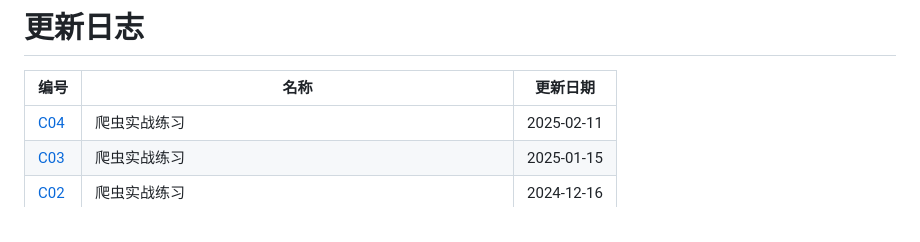
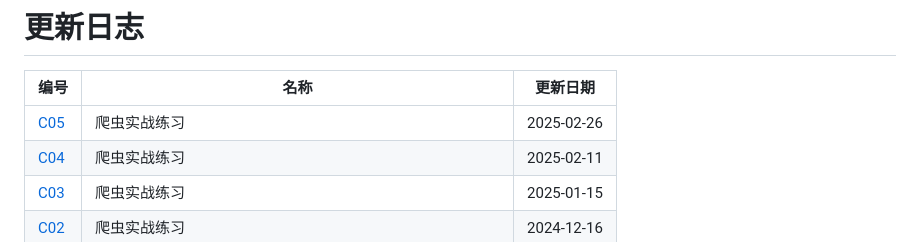
Before and after one commit to hhuayuan/spiderbuf, a Markdown page: README.md, the part around the change. GitHub-like rendering.

Commit message:
添加爬虫实战案例C05
添加爬虫实战案例C05

```diff
--- a/README.md
+++ b/README.md
@@ -20,6 +20,7 @@ Python3.8.10
 # 更新日志
 | 编号 | 名称 | 更新日期 |
 | ---- | ---- | ---- |
+| [C05](https://spiderbuf.cn/playground/c05 "爬虫实战练习") | 爬虫实战练习 | 2025-02-26 |
 | [C04](https://spiderbuf.cn/playground/c04 "爬虫实战练习") | 爬虫实战练习 | 2025-02-11 |
 | [C03](https://spiderbuf.cn/playground/c03 "爬虫实战练习") | 爬虫实战练习 | 2025-01-15 |
 | [C02](https://spiderbuf.cn/playground/c02 "爬虫实战练习") | 爬虫实战练习 | 2024-12-16 |
```
